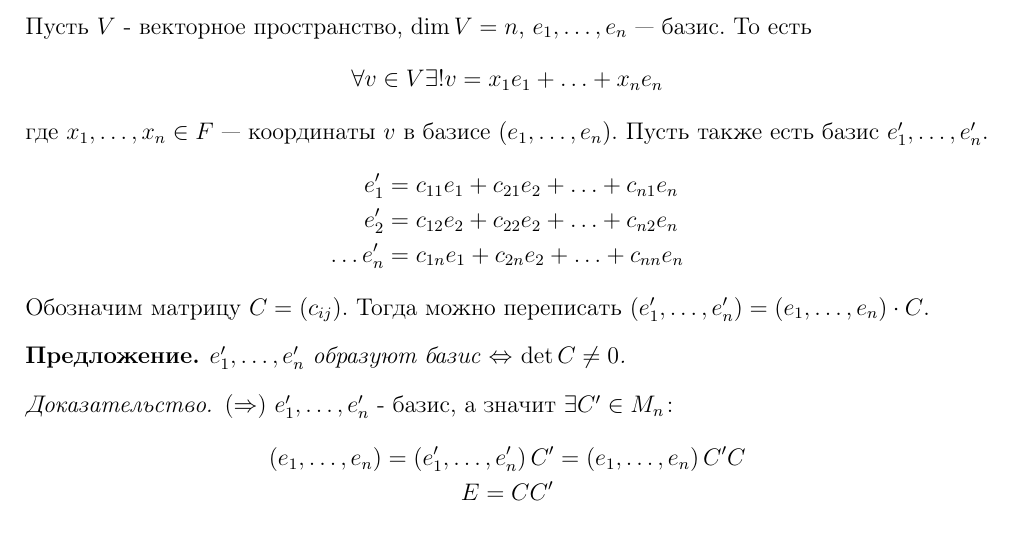
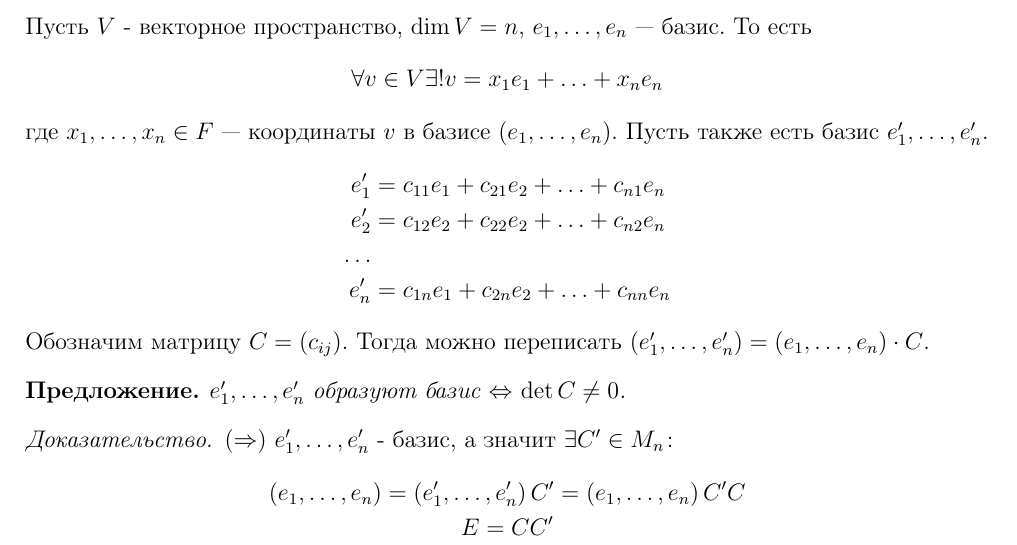
Before and after one commit to adhaesitadimo/hse-ami-lectures, a LaTeX document (linear-algebra/tex/25.01.2016/linear-algebra_17_[25.01.16].tex): part of page 3 of 3, cut so that both start at the same text. Compiled offline with pdfLaTeX.

Commit message:
Minor update to the lecture from 25 Jan

```diff
--- a/linear-algebra/tex/25.01.2016/linear-algebra_17_[25.01.16].tex
+++ b/linear-algebra/tex/25.01.2016/linear-algebra_17_[25.01.16].tex
@@ -178,7 +178,7 @@ z \in W\\
 \begin{align*}
     e_1' &= c_{11}e_1 + c_{21}e_2 + \ldots + c_{n1}e_n\\
     e_2' &= c_{12}e_2 + c_{22}e_2 + \ldots + c_{n2}e_n\\
-    \ldots
+    \ldots\\
     e_n' &= c_{1n}e_1 + c_{2n}e_2 + \ldots + c_{nn}e_n
 \end{align*}
 Обозначим матрицу $C = \left(c_{ij}\right)$. Тогда можно переписать $\left(e_1', \ldots, e_n'\right) = \left(e_1, \ldots, e_n\right)\cdot C$.
```
